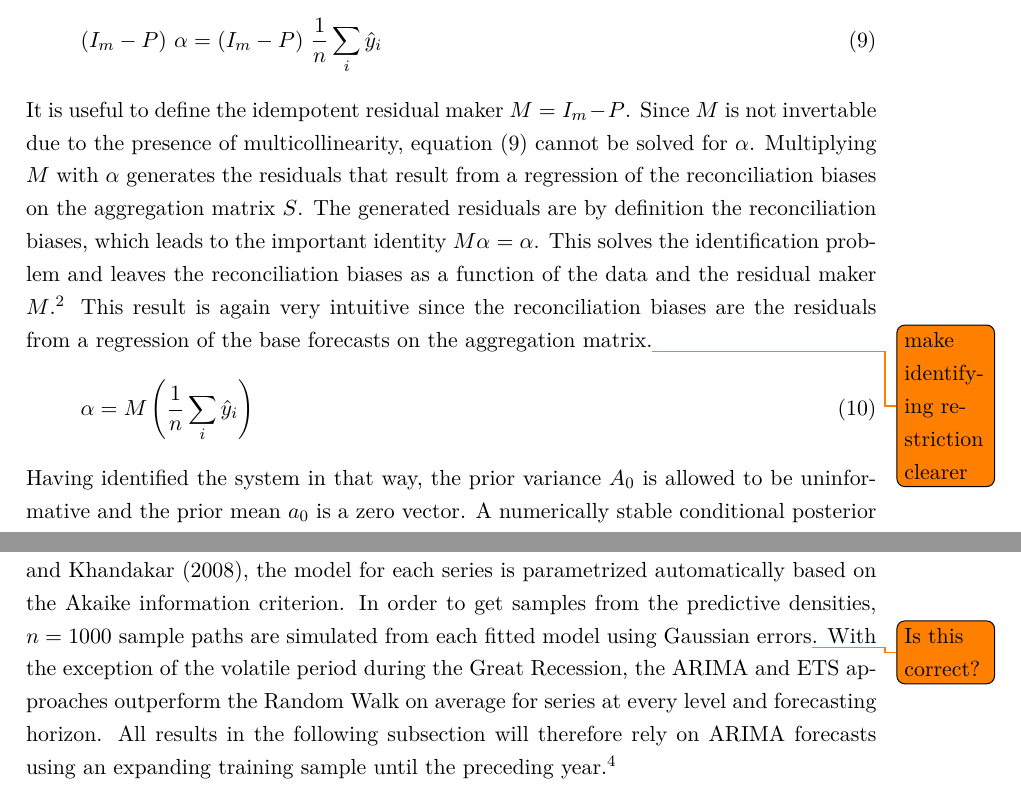
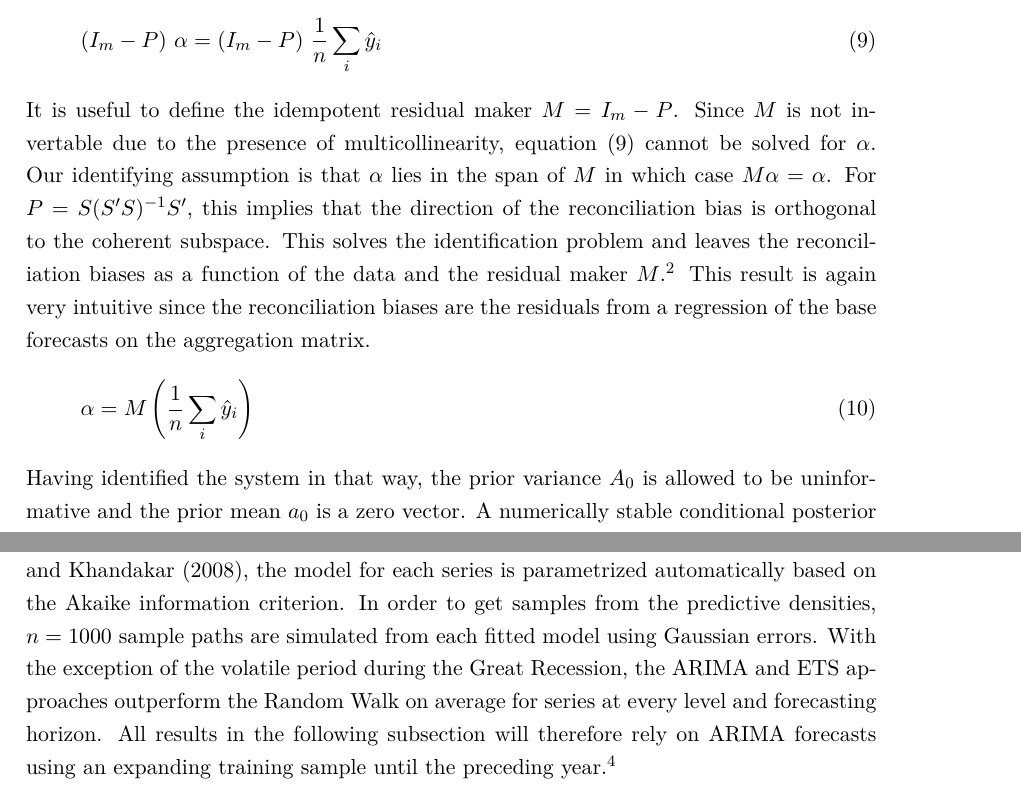
Before and after one commit to aymanaamin/hierarch_bayes, a LaTeX paper (tex/main.tex): two parts of pages 10 and 16 of 36, joined at a grey line, cut so that both start at the same text. Compiled offline with pdfLaTeX.

Commit message:
more explanation of identification assumption for biases and removed to do notes

```diff
--- a/tex/main.tex
+++ b/tex/main.tex
@@ -181,7 +181,7 @@ In order to eliminate $\beta$ from equation (\ref{eq:prior1}), both sides are mu
 	\label{eq:prior2}
 	(I_m - P)\ \alpha &= (I_m - P)\ \frac{1}{n}\sum_i \hat{y}_i
 \end{align}
-It is useful to define the idempotent residual maker $M = I_m - P$. Since $M$ is not invertable due to the presence of multicollinearity, equation (\ref{eq:prior2}) cannot be solved for $\alpha$. Multiplying $M$ with $\alpha$ generates the residuals that result from a regression of the reconciliation biases on the aggregation matrix $S$. The generated residuals are by definition the reconciliation biases, which leads to the important identity $M\alpha = \alpha$. This solves the identification problem and leaves the reconciliation biases as a function of the data and the residual maker $M$.\footnote{Should there be the need to compute the Cholesky factor of $M$ for sampling purposes, it can still be inverted by introducing a tiny amount of uncertainty to the diagonal entries. This leads to a negligible bias, but significantly less variation in the parameter estimates. This is referred to as a ridge estimator, developed by \cite{Brown1980} and extended to the seemingly unrelated regression framework by \cite{Haitovsky1987}.} This result is again very intuitive since the reconciliation biases are the residuals from a regression of the base forecasts on the aggregation matrix.\todo{make identifying restriction clearer}
+It is useful to define the idempotent residual maker $M = I_m - P$. Since $M$ is not invertable due to the presence of multicollinearity, equation (\ref{eq:prior2}) cannot be solved for $\alpha$. Our identifying assumption is that $\alpha$ lies in the span of $M$ in which case $M\alpha = \alpha$. For $P=S(S'S)^{-1}S'$, this implies that the direction of the reconciliation bias is orthogonal to the coherent subspace.  This solves the identification problem and leaves the reconciliation biases as a function of the data and the residual maker $M$.\footnote{Should there be the need to compute the Cholesky factor of $M$ for sampling purposes, it can still be inverted by introducing a tiny amount of uncertainty to the diagonal entries. This leads to a negligible bias, but significantly less variation in the parameter estimates. This is referred to as a ridge estimator, developed by \cite{Brown1980} and extended to the seemingly unrelated regression framework by \cite{Haitovsky1987}.} This result is again very intuitive since the reconciliation biases are the residuals from a regression of the base forecasts on the aggregation matrix.
 \begin{align}
 \alpha &= M\left(\frac{1}{n}\sum_i \hat{y}_i\right)
 \end{align}
@@ -242,7 +242,7 @@ It is evident that there exists a strong correlation between predictability and
 \subsection{Setup}
 The Bayesian framework and various competing methods are tested by forecasting each month from 1998 to 2018. The expanding training sample starts in 1988 and stops at the end of the year preceding the forecasted month. Various accuracy measures such as the root mean squared error (RMSE), mean absolute percentage error (MAPE) and mean absolute scaled error (MASE) are then calculated over all months of the year following the training sample. The MASE has the advantage of making errors comparable across levels since they are scaled the same. However, the mean squared error is arguably a more appropriate measure for accuracy since it represents the criterion to be minimized in the loss function of the underlying base forecast models. For instance, the mean squared error for the year 2000 is calculated by averaging over the forecasts for all months in the year 2000, using data until December 1999. Gaps between the training and testing samples of one and two years are tested as well in order to check the robustness of the results with different forecasting horizons.\\
 
-For each of the 13,118 series, forecasts are calculated from three models: An autoregressive integrated moving average model (ARIMA), an exponential smoothing state space model (ETS) and a seasonal random walk model (RW). As described in \cite{Hyndman2008}, the model for each series is parametrized automatically based on the Akaike information criterion. In order to get samples from the predictive densities, $n = 1000$ sample paths are simulated from each fitted model using Gaussian errors\todo{Is this correct?}. With the exception of the volatile period during the Great Recession, the ARIMA and ETS approaches outperform the Random Walk on average for series at every level and forecasting horizon. All results in the following subsection will therefore rely on ARIMA forecasts using an expanding training sample until the preceding year.\footnote{A comparison of forecasting methods, horizons and accuracy measures can be found in appendix \ref{sec:robust}.}\\
+For each of the 13,118 series, forecasts are calculated from three models: An autoregressive integrated moving average model (ARIMA), an exponential smoothing state space model (ETS) and a seasonal random walk model (RW). As described in \cite{Hyndman2008}, the model for each series is parametrized automatically based on the Akaike information criterion. In order to get samples from the predictive densities, $n = 1000$ sample paths are simulated from each fitted model using Gaussian errors. With the exception of the volatile period during the Great Recession, the ARIMA and ETS approaches outperform the Random Walk on average for series at every level and forecasting horizon. All results in the following subsection will therefore rely on ARIMA forecasts using an expanding training sample until the preceding year.\footnote{A comparison of forecasting methods, horizons and accuracy measures can be found in appendix \ref{sec:robust}.}\\
 
 The forecasts are then reconciled using several single-level and reconciliation methods. The single-level techniques include `bottom-up', `top-down' and `middle-out' methods. The latter two can only be used for non-grouped time series and are therefore tested on the regional and categorical hierarchies separately. The reconciliation methods tested are the ordinary and weighted least squares, nseries, MinT and Bayesian reconciliation approaches. If aggregation of the reconciliation errors is necessary, they are weighted with their respective export share.\\
 
```
Also changed, not shown: 2 other files.
